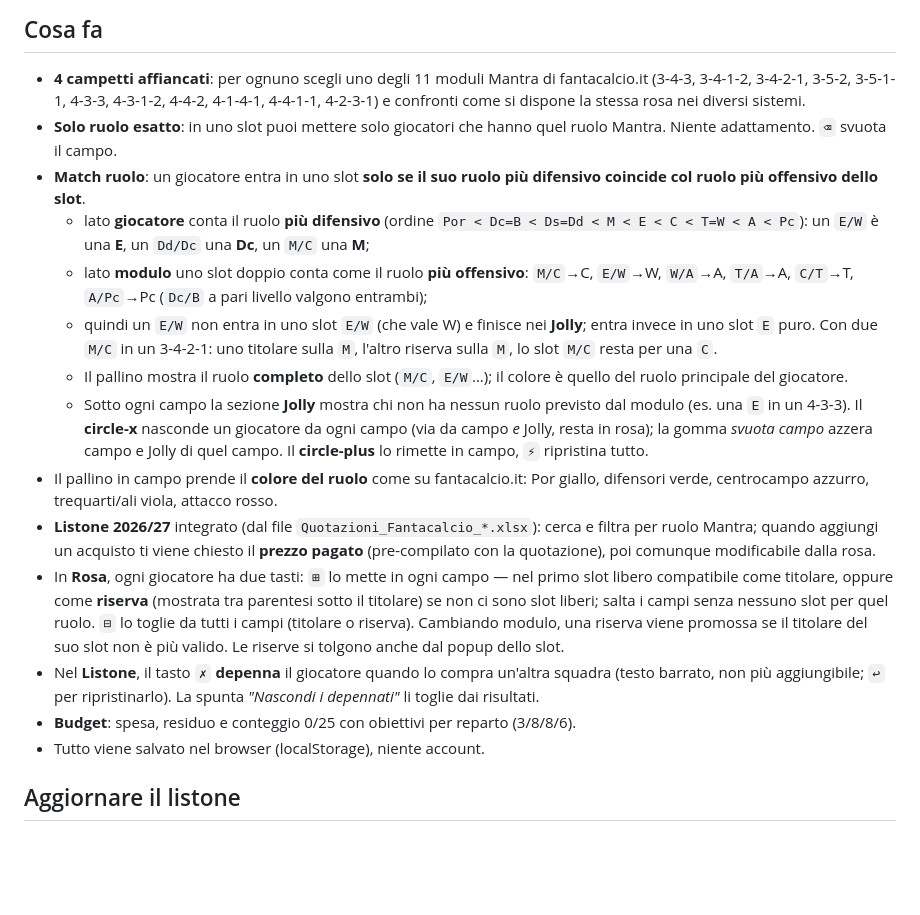
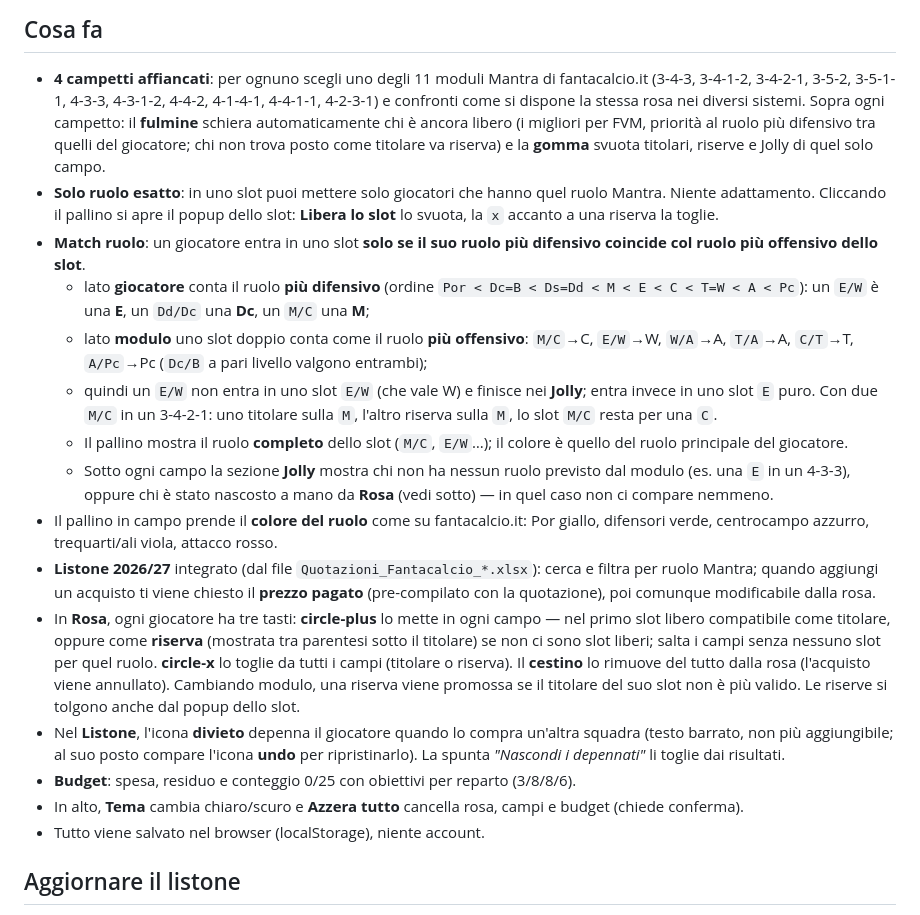
Before and after one commit to andreamurari/FantaMantra_SquadBuilder, a Markdown page: README.md, the part around the change. GitHub-like rendering; blank space fills up the shorter version.

Commit message:
Aggiorna le icone descritte nel README
Le icone erano rimaste ai vecchi glifi testuali (⌫ ⊞ ⊟ ✗ ↩ ⚡); ora
riflettono le icone SVG stile Lucide realmente usate in index.html
(fulmine, gomma, circle-plus, circle-x, cestino, divieto, undo), e
documentano lo "schiera automaticamente" e i pulsanti Tema/Azzera
tutto che mancavano.

Co-Authored-By: Claude Sonnet 5 <noreply@anthropic.com>
Claude-Session: https://claude.ai/code/session_01X2pFDneF7khD6RzqLK9iww

```diff
--- a/README.md
+++ b/README.md
@@ -14,9 +14,13 @@ usa la [versione online](https://claude.ai/code/artifact/727c5d4a-a933-4586-bc1c
 
 - **4 campetti affiancati**: per ognuno scegli uno degli 11 moduli Mantra di fantacalcio.it
   (3-4-3, 3-4-1-2, 3-4-2-1, 3-5-2, 3-5-1-1, 4-3-3, 4-3-1-2, 4-4-2, 4-1-4-1, 4-4-1-1, 4-2-3-1)
-  e confronti come si dispone la stessa rosa nei diversi sistemi.
+  e confronti come si dispone la stessa rosa nei diversi sistemi. Sopra ogni campetto: il
+  **fulmine** schiera automaticamente chi è ancora libero (i migliori per FVM, priorità al
+  ruolo più difensivo tra quelli del giocatore; chi non trova posto come titolare va riserva)
+  e la **gomma** svuota titolari, riserve e Jolly di quel solo campo.
 - **Solo ruolo esatto**: in uno slot puoi mettere solo giocatori che hanno quel ruolo Mantra.
-  Niente adattamento. `⌫` svuota il campo.
+  Niente adattamento. Cliccando il pallino si apre il popup dello slot: **Libera lo slot**
+  lo svuota, la `x` accanto a una riserva la toglie.
 - **Match ruolo**: un giocatore entra in uno slot **solo se il suo ruolo più difensivo
   coincide col ruolo più offensivo dello slot**.
   - lato **giocatore** conta il ruolo **più difensivo** (ordine
@@ -30,23 +34,25 @@ usa la [versione online](https://claude.ai/code/artifact/727c5d4a-a933-4586-bc1c
   - Il pallino mostra il ruolo **completo** dello slot (`M/C`, `E/W`…); il colore è quello del
     ruolo principale del giocatore.
   - Sotto ogni campo la sezione **Jolly** mostra chi non ha nessun ruolo previsto dal modulo
-    (es. una `E` in un 4-3-3). Il **circle-x** nasconde un giocatore da ogni campo (via da campo
-    *e* Jolly, resta in rosa); la gomma *svuota campo* azzera campo e Jolly di quel campo. Il
-    **circle-plus** lo rimette in campo, `⚡` ripristina tutto.
+    (es. una `E` in un 4-3-3), oppure chi è stato nascosto a mano da **Rosa** (vedi sotto) —
+    in quel caso non ci compare nemmeno.
 - Il pallino in campo prende il **colore del ruolo** come su fantacalcio.it: Por giallo,
   difensori verde, centrocampo azzurro, trequarti/ali viola, attacco rosso.
 - **Listone 2026/27** integrato (dal file `Quotazioni_Fantacalcio_*.xlsx`): cerca e filtra per
   ruolo Mantra; quando aggiungi un acquisto ti viene chiesto il **prezzo pagato** (pre-compilato
   con la quotazione), poi comunque modificabile dalla rosa.
-- In **Rosa**, ogni giocatore ha due tasti: `⊞` lo mette in ogni campo — nel primo slot libero
-  compatibile come titolare, oppure come **riserva** (mostrata tra parentesi sotto il titolare)
-  se non ci sono slot liberi; salta i campi senza nessuno slot per quel ruolo. `⊟` lo toglie da
-  tutti i campi (titolare o riserva). Cambiando modulo, una riserva viene promossa se il titolare
-  del suo slot non è più valido. Le riserve si tolgono anche dal popup dello slot.
-- Nel **Listone**, il tasto `✗` **depenna** il giocatore quando lo compra un'altra squadra
-  (testo barrato, non più aggiungibile; `↩` per ripristinarlo). La spunta *"Nascondi i
-  depennati"* li toglie dai risultati.
+- In **Rosa**, ogni giocatore ha tre tasti: **circle-plus** lo mette in ogni campo — nel primo
+  slot libero compatibile come titolare, oppure come **riserva** (mostrata tra parentesi sotto
+  il titolare) se non ci sono slot liberi; salta i campi senza nessuno slot per quel ruolo.
+  **circle-x** lo toglie da tutti i campi (titolare o riserva). Il **cestino** lo rimuove del
+  tutto dalla rosa (l'acquisto viene annullato). Cambiando modulo, una riserva viene promossa
+  se il titolare del suo slot non è più valido. Le riserve si tolgono anche dal popup dello slot.
+- Nel **Listone**, l'icona **divieto** depenna il giocatore quando lo compra un'altra squadra
+  (testo barrato, non più aggiungibile; al suo posto compare l'icona **undo** per ripristinarlo).
+  La spunta *"Nascondi i depennati"* li toglie dai risultati.
 - **Budget**: spesa, residuo e conteggio 0/25 con obiettivi per reparto (3/8/8/6).
+- In alto, **Tema** cambia chiaro/scuro e **Azzera tutto** cancella rosa, campi e budget
+  (chiede conferma).
 - Tutto viene salvato nel browser (localStorage), niente account.
 
 ## Aggiornare il listone
```
